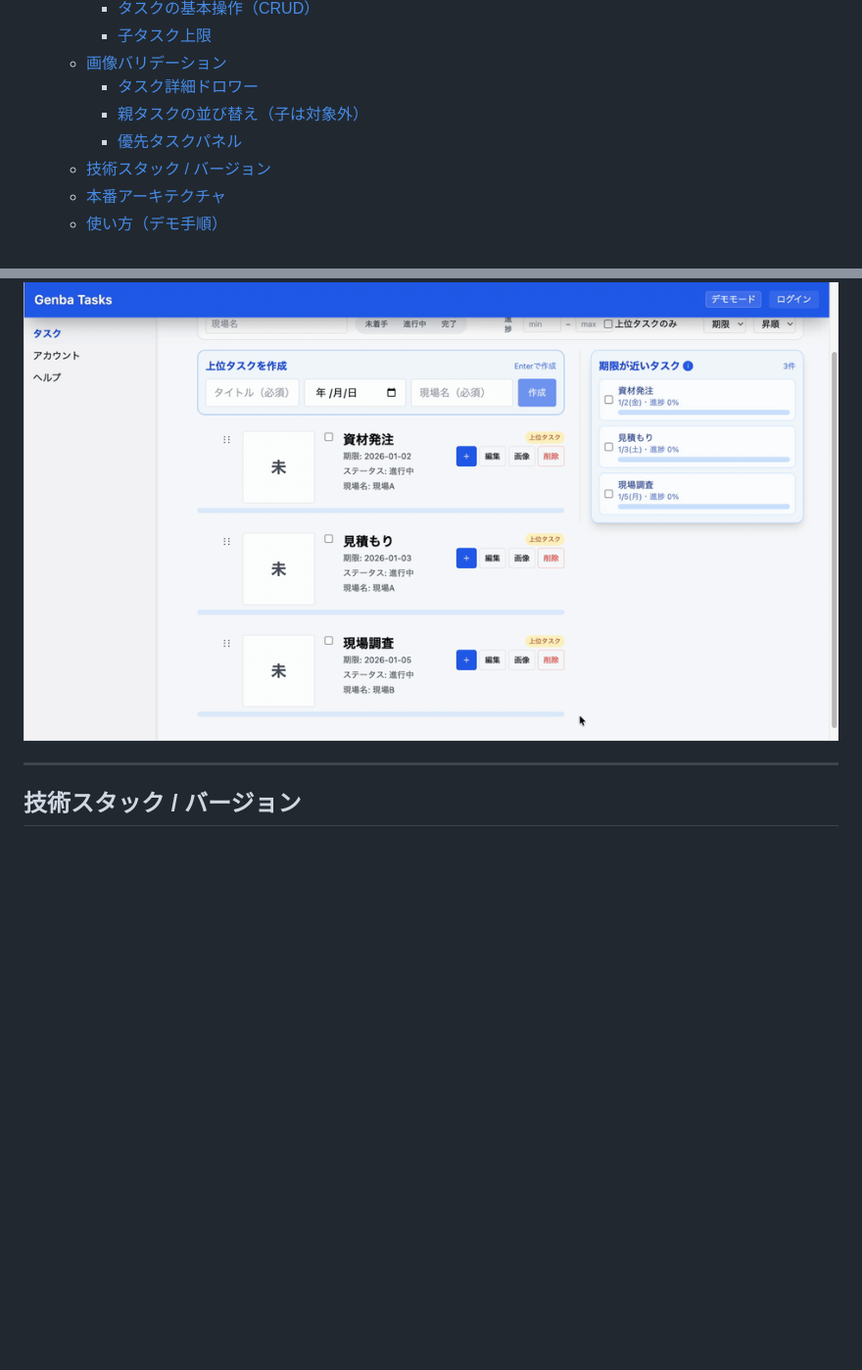
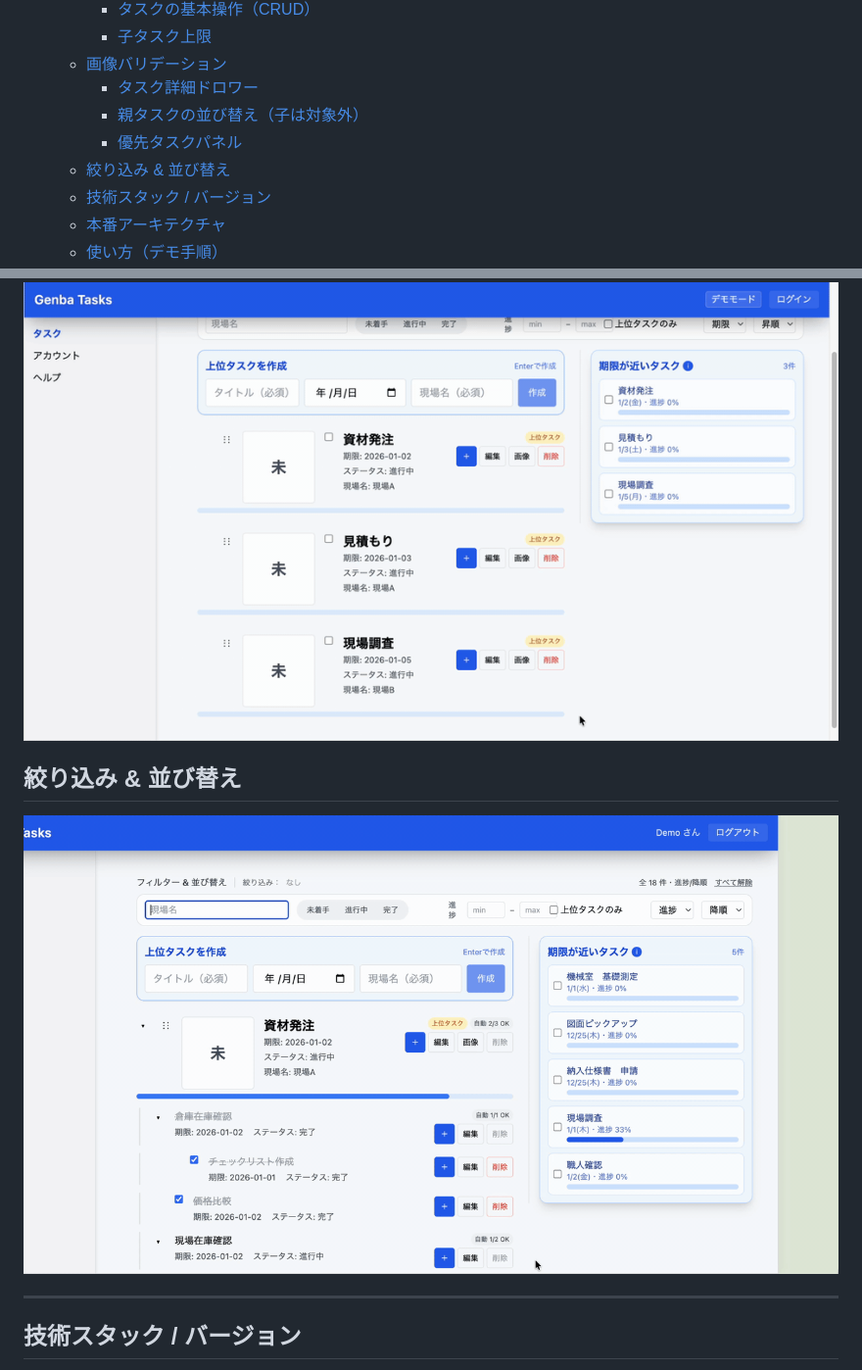
Before and after one commit to watanabe750/genba-tasks, a Markdown page: README.md, 2 parts joined by grey strips. Shown: that part at 98% size. Rendered like a GitHub page; pictures changed too: docs/screens/readme-assets/filter-and-sort.gif (added); blank space fills up the shorter version.

Commit message:
README 並び替え・絞り込み追加

```diff
--- a/README.md
+++ b/README.md
@@ -28,6 +28,7 @@
     - [タスク詳細ドロワー](#タスク詳細ドロワー)
     - [親タスクの並び替え（子は対象外）](#親タスクの並び替え子は対象外)
     - [優先タスクパネル](#優先タスクパネル)
+  - [絞り込み \& 並び替え](#絞り込み--並び替え)
   - [技術スタック / バージョン](#技術スタック--バージョン)
   - [本番アーキテクチャ](#本番アーキテクチャ)
   - [使い方（デモ手順）](#使い方デモ手順)
@@ -97,6 +98,9 @@
 完了トグルで該当行が即時にリストから消えます。
 
 ![Priority Toggle](backend/docs/readme-assets/priority-toggle.gif)
+
+## 絞り込み & 並び替え
+![Filter & Sort](docs/screens/readme-assets/filter-and-sort.gif)
 
 ---
 
```
Also changed, not shown: 4 other files.
